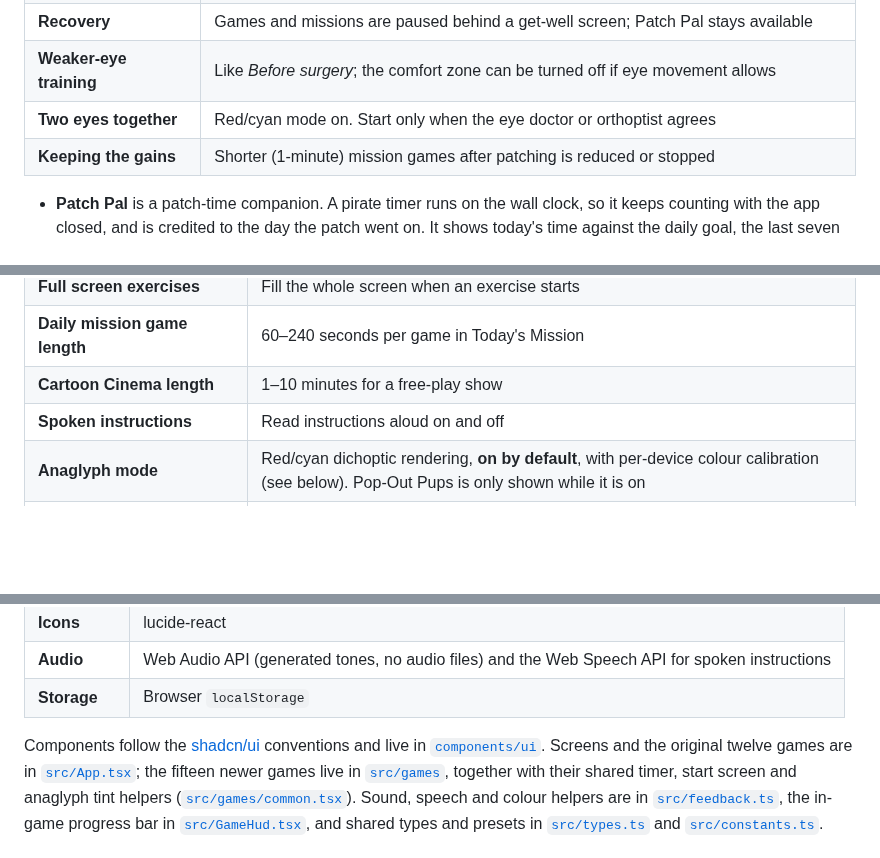
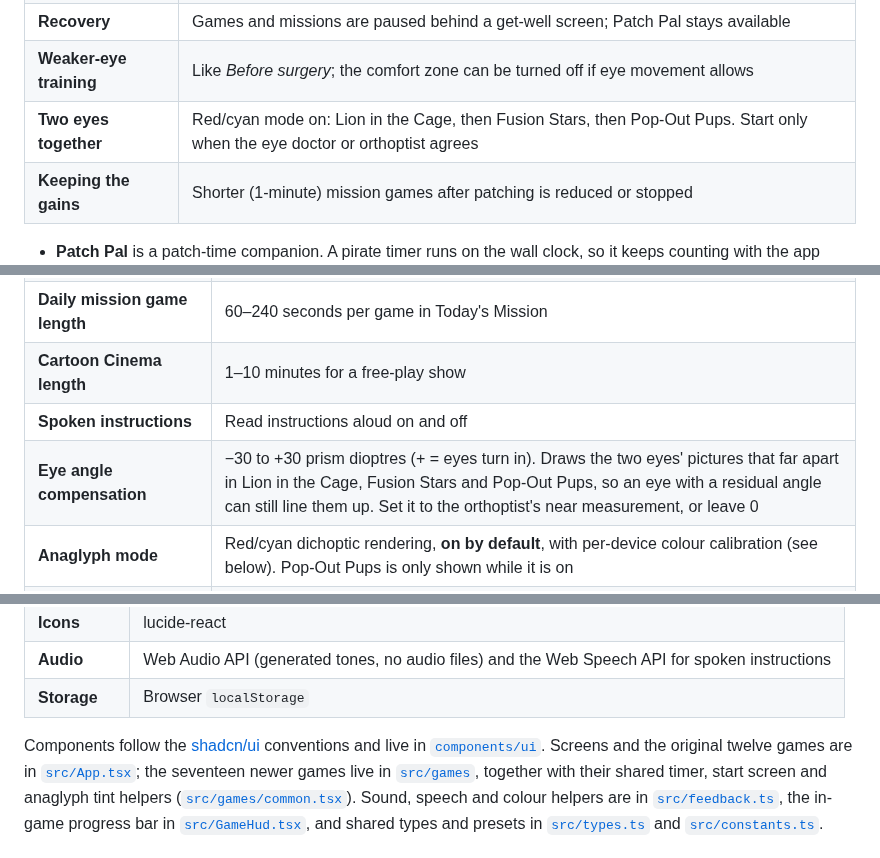
Before and after one commit to ostrovskyid/vision_hero_trainer, a Markdown page: README.md, 3 parts joined by grey strips. GitHub-like rendering; blank space fills up the shorter version.

```diff
--- a/README.md
+++ b/README.md
@@ -388,7 +412,7 @@ its settings once; everything stays adjustable, and the app never changes stage
 | **Before surgery** | One eye with the patch on: red/cyan mode off, comfort zone on, patch check before playing |
 | **Recovery** | Games and missions are paused behind a get-well screen; Patch Pal stays available |
 | **Weaker-eye training** | Like *Before surgery*; the comfort zone can be turned off if eye movement allows |
-| **Two eyes together** | Red/cyan mode on. Start only when the eye doctor or orthoptist agrees |
+| **Two eyes together** | Red/cyan mode on: Lion in the Cage, then Fusion Stars, then Pop-Out Pups. Start only when the eye doctor or orthoptist agrees |
 | **Keeping the gains** | Shorter (1-minute) mission games after patching is reduced or stopped |
 
 - **Patch Pal** is a patch-time companion. A pirate timer runs on the wall clock, so it keeps
@@ -448,6 +472,7 @@ rather than to the game:
 | **Daily mission game length** | 60–240 seconds per game in Today's Mission |
 | **Cartoon Cinema length** | 1–10 minutes for a free-play show |
 | **Spoken instructions** | Read instructions aloud on and off |
+| **Eye angle compensation** | −30 to +30 prism dioptres (+ = eyes turn in). Draws the two eyes' pictures that far apart in Lion in the Cage, Fusion Stars and Pop-Out Pups, so an eye with a residual angle can still line them up. Set it to the orthoptist's near measurement, or leave 0 |
 | **Anaglyph mode** | Red/cyan dichoptic rendering, **on by default**, with per-device colour calibration (see below). Pop-Out Pups is only shown while it is on |
 | **Cartoon Cinema: strong-eye picture** | 0–100% brightness of the scenery eye's copy of the cartoon (anaglyph mode only) |
 
@@ -579,7 +604,7 @@ updating that value.
 
 Components follow the [shadcn/ui](https://ui.shadcn.com) conventions and live in
 [`components/ui`](components/ui). Screens and the original twelve games are in
-[`src/App.tsx`](src/App.tsx); the fifteen newer games live in [`src/games`](src/games),
+[`src/App.tsx`](src/App.tsx); the seventeen newer games live in [`src/games`](src/games),
 together with their shared timer, start screen and anaglyph tint helpers
 ([`src/games/common.tsx`](src/games/common.tsx)). Sound, speech and colour helpers are in
 [`src/feedback.ts`](src/feedback.ts), the in-game progress bar in
```
Also changed, not shown: other parts of README.md (+26 -2 lines), docs/screenshots/fusion-stars.png (added), docs/screenshots/lion-in-the-cage.png (added), 9 other files.
